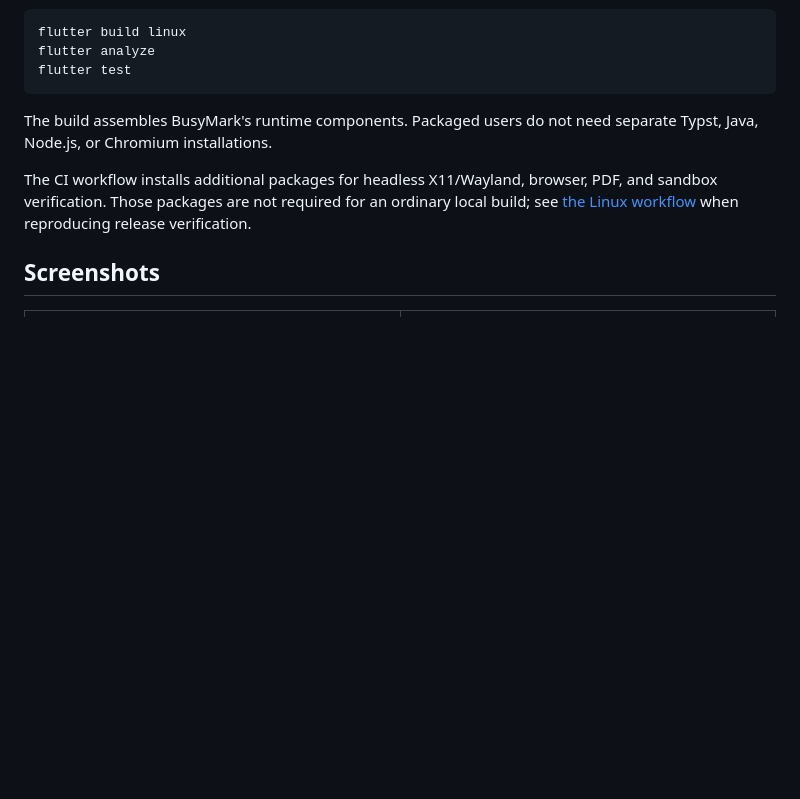
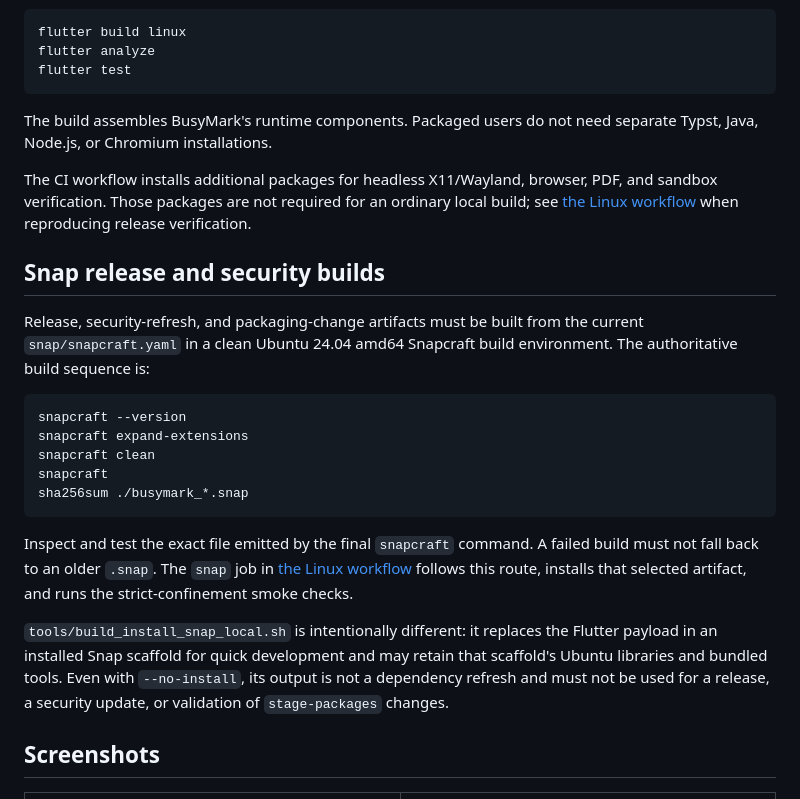
Before and after one commit to busystack/busymark, a Markdown page: README.md, the part around the change. Drawn GitHub-style; blank space fills up the shorter version.

Commit message:
Add Snap release and security build guidelines to README
* Document authoritative Snapcraft build steps for releases and security refreshes.
* Clarify that `tools/build_install_snap_local.sh` is strictly for local development and not release artifacts.

````diff
--- a/README.md
+++ b/README.md
@@ -88,6 +88,31 @@ The CI workflow installs additional packages for headless X11/Wayland, browser,
 PDF, and sandbox verification. Those packages are not required for an ordinary
 local build; see [the Linux workflow](.github/workflows/flutter-linux.yml) when
 reproducing release verification.
+
+## Snap release and security builds
+
+Release, security-refresh, and packaging-change artifacts must be built from
+the current `snap/snapcraft.yaml` in a clean Ubuntu 24.04 amd64 Snapcraft build
+environment. The authoritative build sequence is:
+
+```bash
+snapcraft --version
+snapcraft expand-extensions
+snapcraft clean
+snapcraft
+sha256sum ./busymark_*.snap
+```
+
+Inspect and test the exact file emitted by the final `snapcraft` command. A
+failed build must not fall back to an older `.snap`. The `snap` job in
+[the Linux workflow](.github/workflows/flutter-linux.yml) follows this route,
+installs that selected artifact, and runs the strict-confinement smoke checks.
+
+`tools/build_install_snap_local.sh` is intentionally different: it replaces
+the Flutter payload in an installed Snap scaffold for quick development and
+may retain that scaffold's Ubuntu libraries and bundled tools. Even with
+`--no-install`, its output is not a dependency refresh and must not be used for
+a release, a security update, or validation of `stage-packages` changes.
 
 ## Screenshots
 
````
